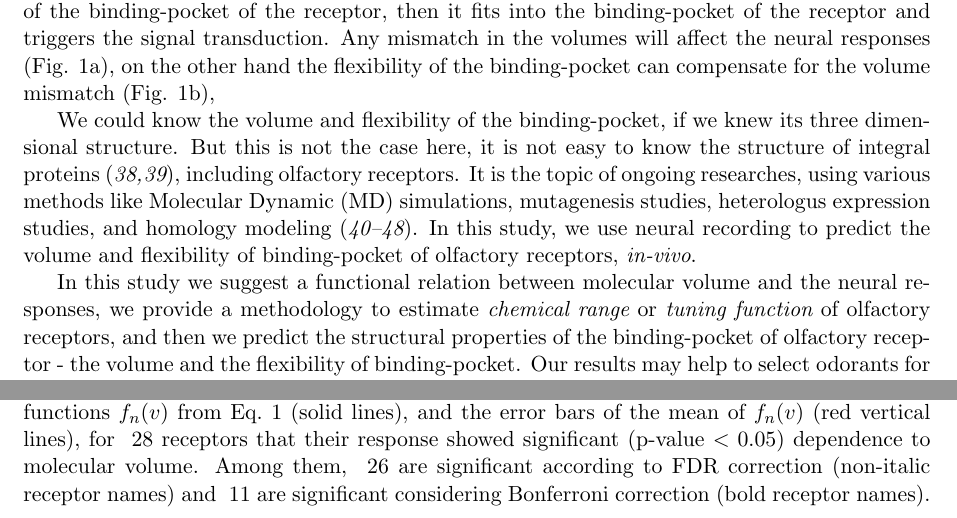
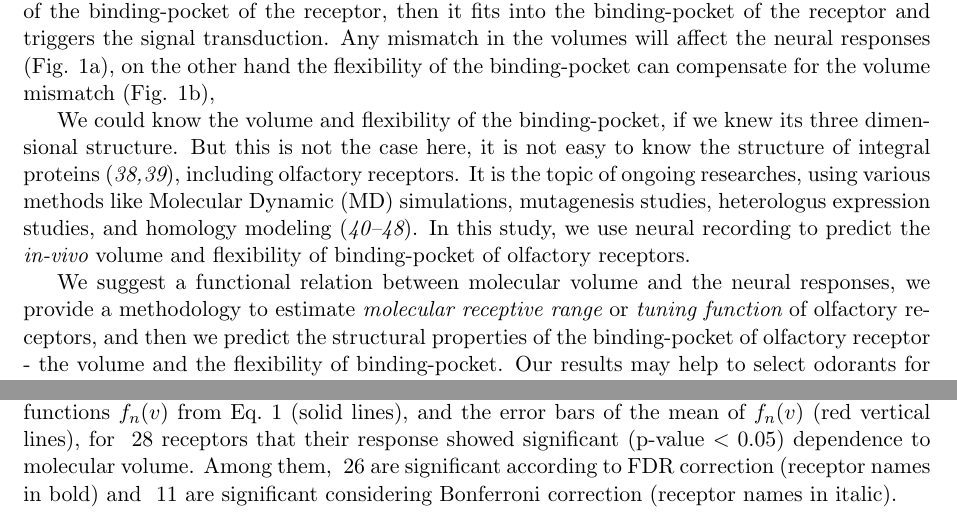
Before and after one commit to hamed/odor-receptor-volume-drosophila, a LaTeX document (binding-pocket.tex): two parts of pages 3 and 8 of 15, joined at a grey line, cut so that both start at the same text. Compiled offline with pdfLaTeX.

Commit message:
minor fixes according to majid comments.

```diff
--- a/binding-pocket.tex
+++ b/binding-pocket.tex
@@ -212,10 +212,10 @@ including olfactory receptors.
 It is the topic of ongoing researches,
 using various methods like Molecular Dynamic (MD) simulations,
 mutagenesis studies, heterologus expression studies, and homology modeling~\cite{Khafizov2007,Man2004,Lai2005,Vaidehi2002,Floriano2004,Schmiedeberg2007,Katada2005,Kato2008,Rospars2013}.
-In this study, we use neural recording to predict the volume and flexibility of binding-pocket of olfactory receptors, {\it in-vivo}.
+In this study, we use neural recording to predict the {\it in-vivo} volume and flexibility of binding-pocket of olfactory receptors.
 
-In this study we suggest a functional relation between molecular volume and the neural responses,
-we provide a methodology to estimate {\it chemical range} or {\it tuning function} of olfactory receptors,
+We suggest a functional relation between molecular volume and the neural responses,
+we provide a methodology to estimate {\it molecular receptive range} or {\it tuning function} of olfactory receptors,
 and then we predict the structural properties of the binding-pocket of olfactory receptor - the volume and the flexibility of binding-pocket.
 Our results may help to select odorants  for new experimental studies,
 may provide additional information about the structure of olfactory receptors to structural biologists,
@@ -433,8 +433,8 @@ The results are in Fig.~\ref{fig:p-values}.
 			the fitted functions $f_n(v)$ from Eq.~\ref{eqn:factors} (solid lines),
 			and the error bars of the mean of $f_n(v)$ (red vertical lines),
 			for \numberofreceptors receptors that their response showed significant (p-value $<0.05$) dependence to molecular volume.
-			Among them, \fdr are significant according to FDR correction (non-italic receptor names) and
-			\bonferroni are significant considering Bonferroni correction (bold receptor names).
+			Among them, \fdr are significant according to FDR correction (receptor names in bold) and
+			\bonferroni are significant considering Bonferroni correction (receptor names in italic).
 		}
 	\label{fig:vol-res}
 \end{figure}
```
Also changed, not shown: binding-pocket.tex (6 more changed lines).
